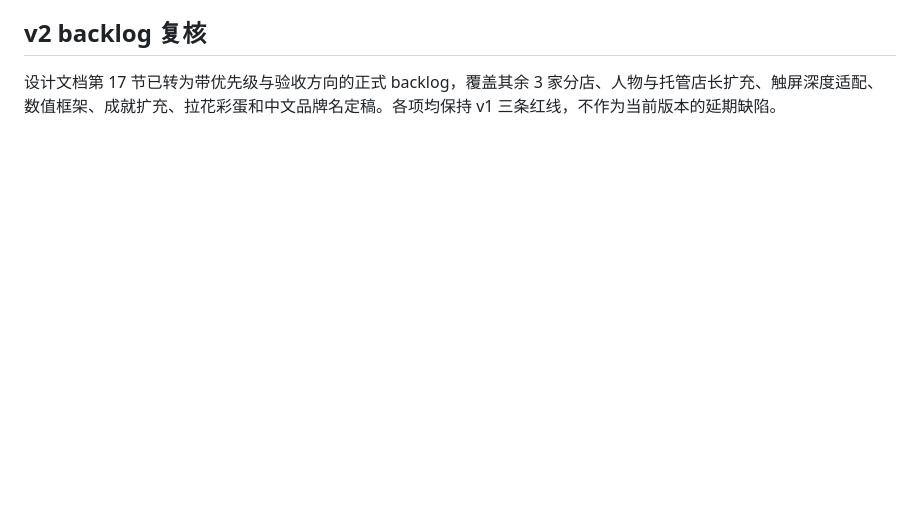
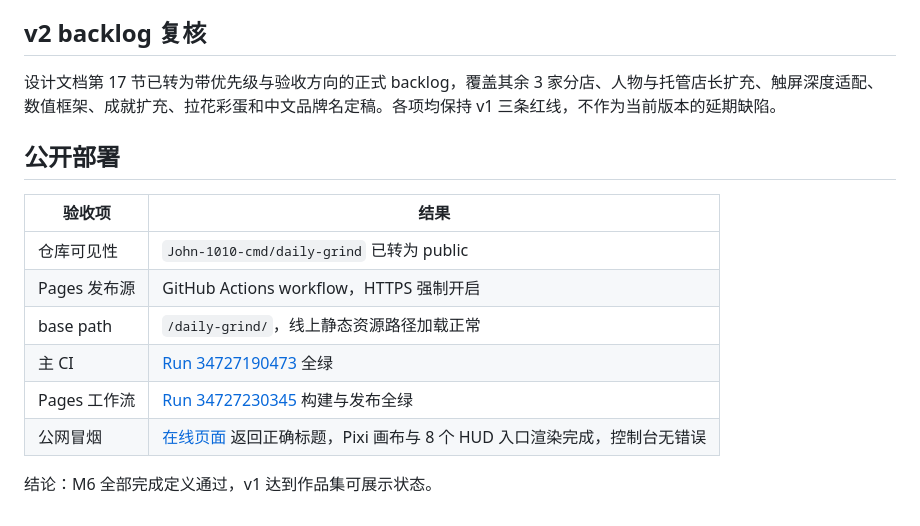
Before and after one commit to John-1010-cmd/daily-grind, a Markdown page: docs/acceptance/M6-v1-验收记录.md, the part around the change. Drawn GitHub-style; blank space fills up the shorter version.

Commit message:
docs(m6): 记录公开部署验收

```diff
--- a/docs/acceptance/M6-v1-验收记录.md
+++ b/docs/acceptance/M6-v1-验收记录.md
@@ -71,3 +71,16 @@
 ## v2 backlog 复核
 
 设计文档第 17 节已转为带优先级与验收方向的正式 backlog，覆盖其余 3 家分店、人物与托管店长扩充、触屏深度适配、数值框架、成就扩充、拉花彩蛋和中文品牌名定稿。各项均保持 v1 三条红线，不作为当前版本的延期缺陷。
+
+## 公开部署
+
+| 验收项 | 结果 |
+|---|---|
+| 仓库可见性 | `John-1010-cmd/daily-grind` 已转为 public |
+| Pages 发布源 | GitHub Actions workflow，HTTPS 强制开启 |
+| base path | `/daily-grind/`，线上静态资源路径加载正常 |
+| 主 CI | [Run 34727190473](https://github.com/John-1010-cmd/daily-grind/actions/runs/34727190473) 全绿 |
+| Pages 工作流 | [Run 34727230345](https://github.com/John-1010-cmd/daily-grind/actions/runs/34727230345) 构建与发布全绿 |
+| 公网冒烟 | [在线页面](https://john-1010-cmd.github.io/daily-grind/) 返回正确标题，Pixi 画布与 8 个 HUD 入口渲染完成，控制台无错误 |
+
+结论：M6 全部完成定义通过，v1 达到作品集可展示状态。
```
